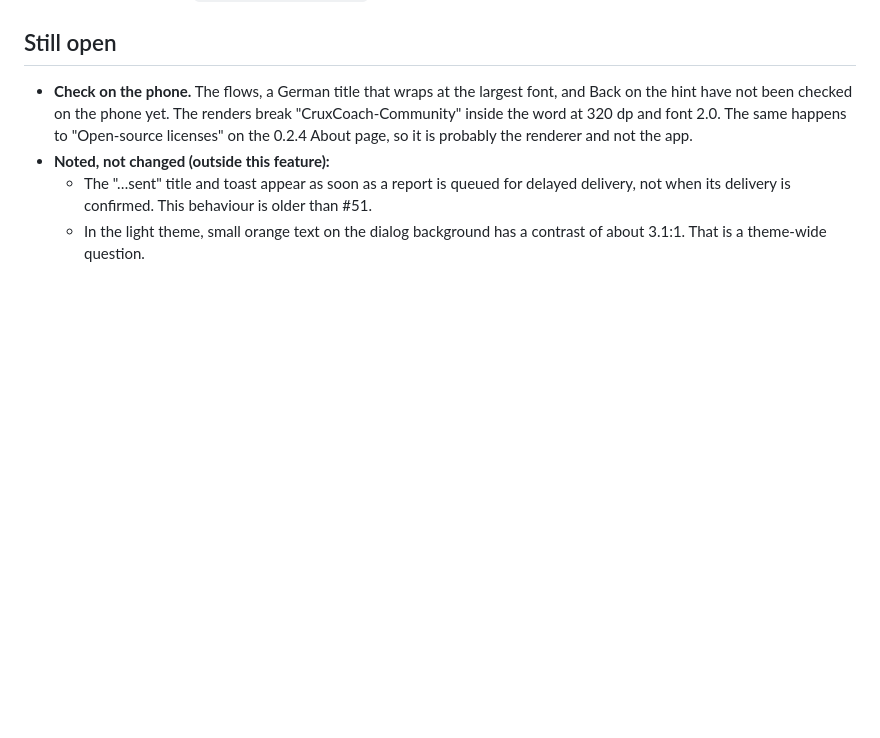
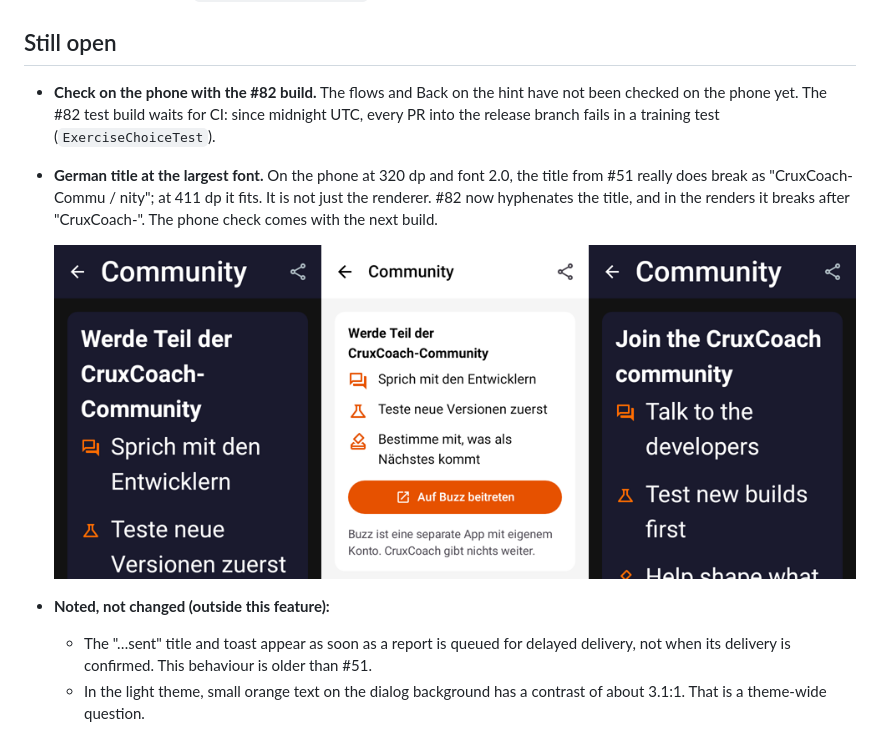
Before and after one commit to cruxcoach-agent/crux-reports, a Markdown page: feat-0.2.5-community/2026-11-08-ui-pass.md, the part around the change. GitHub-like rendering; pictures changed too: feat-0.2.5-community/2026-11-08-ui-title-hyphen.png (added); blank space fills up the shorter version.

Commit message:
Crux feat-0.2.5-community: UI pass, title line break found on the phone

```diff
--- a/feat-0.2.5-community/2026-11-08-ui-pass.md
+++ b/feat-0.2.5-community/2026-11-08-ui-pass.md
@@ -73,7 +73,11 @@ In the renders, dialogs sit at the top of the screen; on the phone they are cent
 
 ## Still open
 
-- **Check on the phone.** The flows, a German title that wraps at the largest font, and Back on the hint have not been checked on the phone yet. The renders break "CruxCoach-Community" inside the word at 320 dp and font 2.0. The same happens to "Open-source licenses" on the 0.2.4 About page, so it is probably the renderer and not the app.
+- **Check on the phone with the #82 build.** The flows and Back on the hint have not been checked on the phone yet. The #82 test build waits for CI: since midnight UTC, every PR into the release branch fails in a training test (`ExerciseChoiceTest`).
+- **German title at the largest font.** On the phone at 320 dp and font 2.0, the title from #51 really does break as "CruxCoach-Commu / nity"; at 411 dp it fits. It is not just the renderer. #82 now hyphenates the title, and in the renders it breaks after "CruxCoach-". The phone check comes with the next build.
+
+  ![Title with hyphenation, 320 dp](2026-11-08-ui-title-hyphen.png)
+
 - **Noted, not changed (outside this feature):**
   - The "…sent" title and toast appear as soon as a report is queued for delayed delivery, not when its delivery is confirmed. This behaviour is older than #51.
   - In the light theme, small orange text on the dialog background has a contrast of about 3.1:1. That is a theme-wide question.
```
